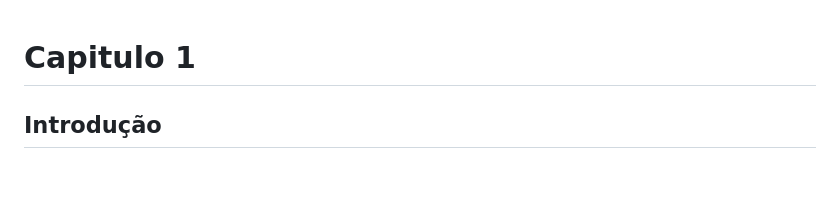
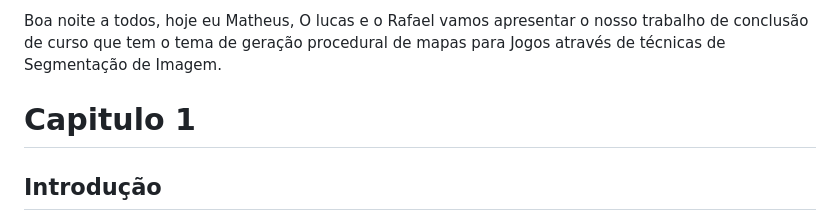
Before and after one commit to Lds20k/senac-tcc, a Markdown page: roteiro/main.md, the part around the change. GitHub-like rendering; blank space fills up the shorter version.

Commit message:
feat: add inicio

```diff
--- a/roteiro/main.md
+++ b/roteiro/main.md
@@ -1,3 +1,5 @@
+Boa noite a todos, hoje eu Matheus, O lucas e o Rafael vamos apresentar o nosso trabalho de conclusão de curso que tem o tema de geração procedural de mapas para Jogos através de técnicas de Segmentação de Imagem.
+
 # Capitulo 1
 
 ## Introdução
```
